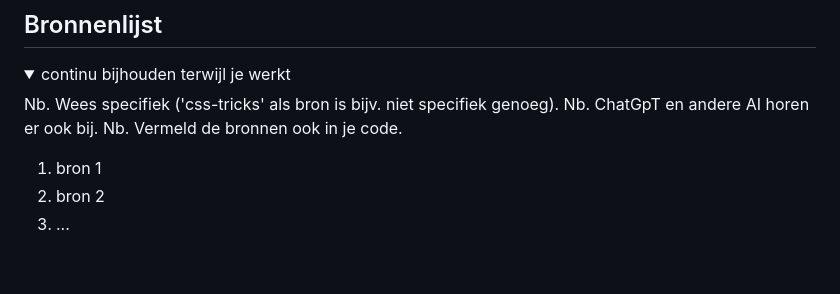
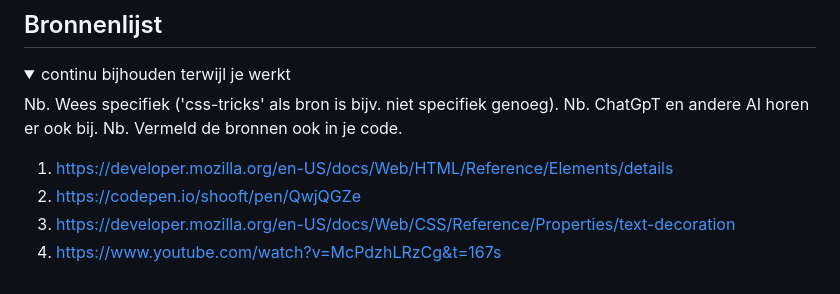
Before and after one commit to JegorMlokit/Fvd, a Markdown page: README.md, the part around the change. Rendered like a GitHub page.

```diff
--- a/README.md
+++ b/README.md
@@ -232,8 +232,10 @@ Ik weet voor het eindegesprek dat ik nog veel te weinig heb, om een voldoende te
   Nb. ChatGpT en andere AI horen er ook bij.
   Nb. Vermeld de bronnen ook in je code.
 
-  1. bron 1
-  2. bron 2
-  3. ...
+  1. https://developer.mozilla.org/en-US/docs/Web/HTML/Reference/Elements/details
+  2. https://codepen.io/shooft/pen/QwjQGZe
+  3. https://developer.mozilla.org/en-US/docs/Web/CSS/Reference/Properties/text-decoration
+  4. https://www.youtube.com/watch?v=McPdzhLRzCg&t=167s
+
 
 </details>
```
